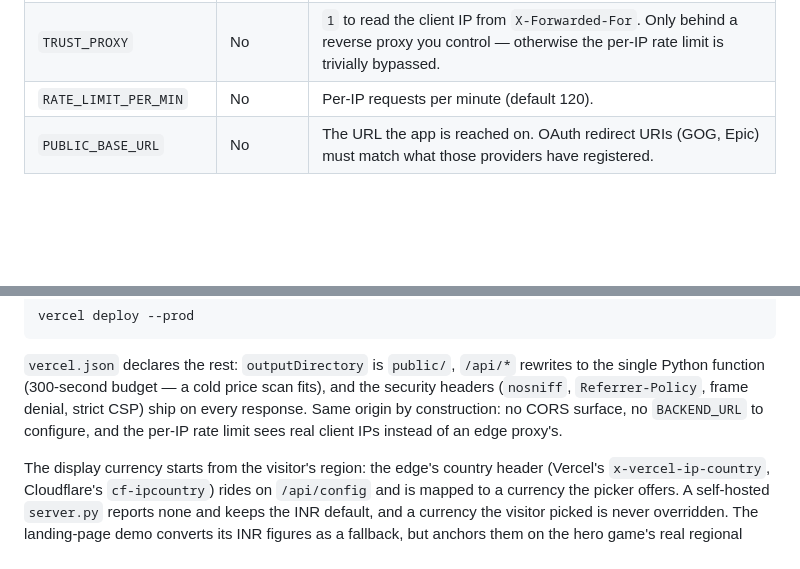
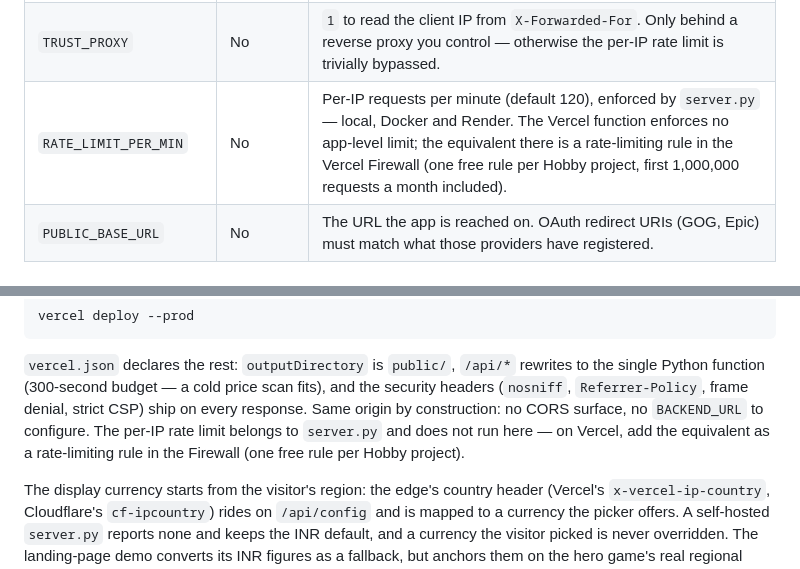
Before and after one commit to qvesera/financial-regret, a Markdown page: README.md, 2 parts joined by grey strips. GitHub-like rendering; blank space fills up the shorter version.

```diff
--- a/README.md
+++ b/README.md
@@ -50,7 +50,7 @@ docker run -p 8080:8080 -e ITAD_API_KEY=your_key financial-regret
 | `CORS_ALLOWED_ORIGINS` | No | Comma-separated origins allowed to call this API cross-origin, e.g. `https://your-app.vercel.app`. Empty — the default — means same-origin only. Wildcards are discarded rather than honoured. |
 | `REQUIRE_USER_KEYS` | No | `1` to ignore the server's `STEAM_API_KEY` / `ITAD_API_KEY` / `PLATPRICES_API_KEY` / `SGDB_API_KEY` and require every visitor to bring their own. Unset — the default — a visitor's own key always wins and the server key fills in when they have none, so the instance works without setup. Set `1` on a public deployment where you would rather refuse than spend your quota. |
 | `TRUST_PROXY` | No | `1` to read the client IP from `X-Forwarded-For`. Only behind a reverse proxy you control — otherwise the per-IP rate limit is trivially bypassed. |
-| `RATE_LIMIT_PER_MIN` | No | Per-IP requests per minute (default 120). |
+| `RATE_LIMIT_PER_MIN` | No | Per-IP requests per minute (default 120), enforced by `server.py` — local, Docker and Render. The Vercel function enforces no app-level limit; the equivalent there is a rate-limiting rule in the Vercel Firewall (one free rule per Hobby project, first 1,000,000 requests a month included). |
 | `PUBLIC_BASE_URL` | No | The URL the app is reached on. OAuth redirect URIs (GOG, Epic) must match what those providers have registered. |
 
 ## Going public
@@ -77,8 +77,9 @@ vercel deploy --prod
 rewrites to the single Python function (300-second budget — a cold price scan
 fits), and the security headers (`nosniff`, `Referrer-Policy`, frame denial,
 strict CSP) ship on every response. Same origin by construction: no CORS
-surface, no `BACKEND_URL` to configure, and the per-IP rate limit sees real
-client IPs instead of an edge proxy's.
+surface, no `BACKEND_URL` to configure. The per-IP rate limit belongs to
+`server.py` and does not run here — on Vercel, add the equivalent as a
+rate-limiting rule in the Firewall (one free rule per Hobby project).
 
 The display currency starts from the visitor's region: the edge's country
 header (Vercel's `x-vercel-ip-country`, Cloudflare's `cf-ipcountry`) rides on
```
Also changed, not shown: SECURITY.md (+8 -2 lines).
